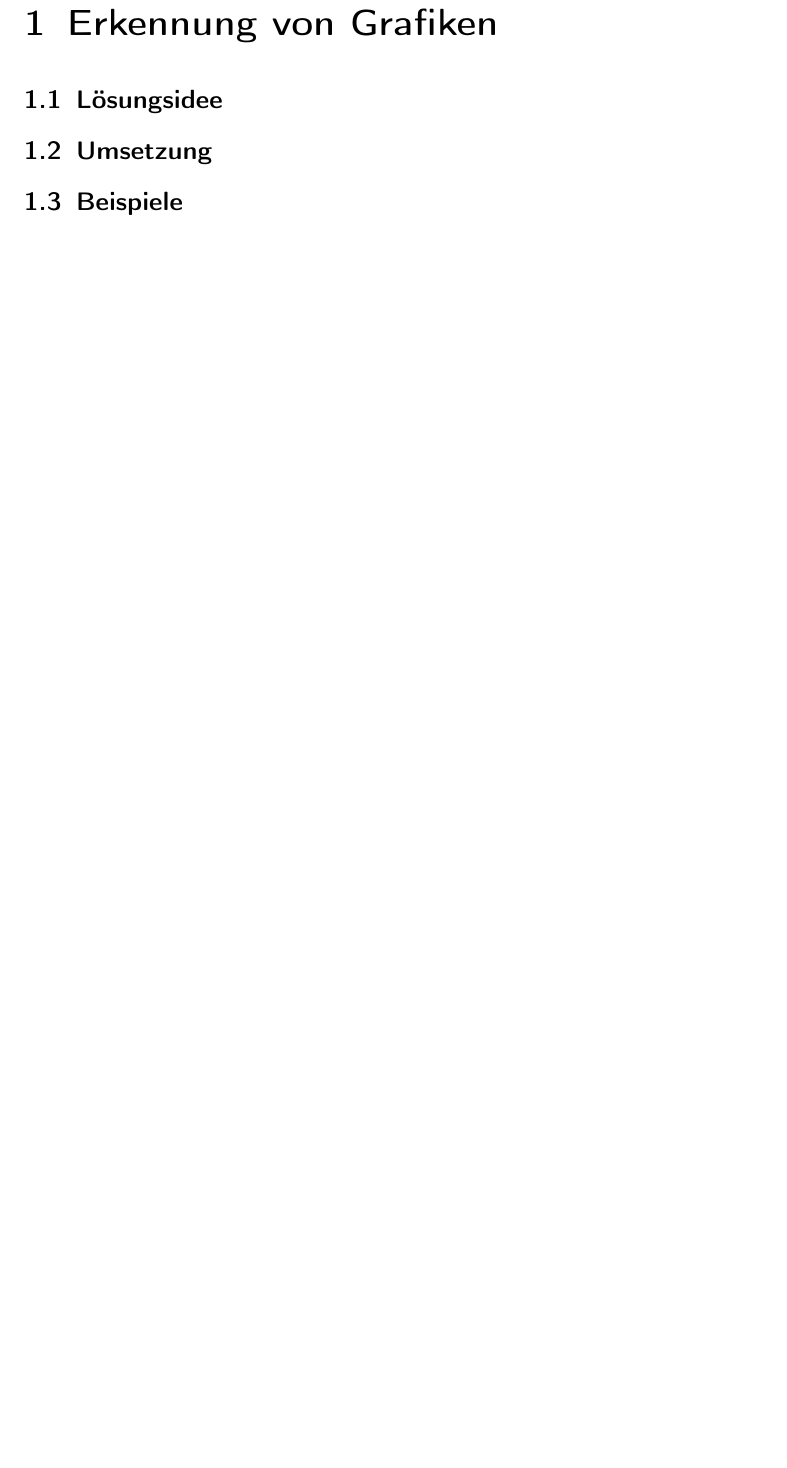
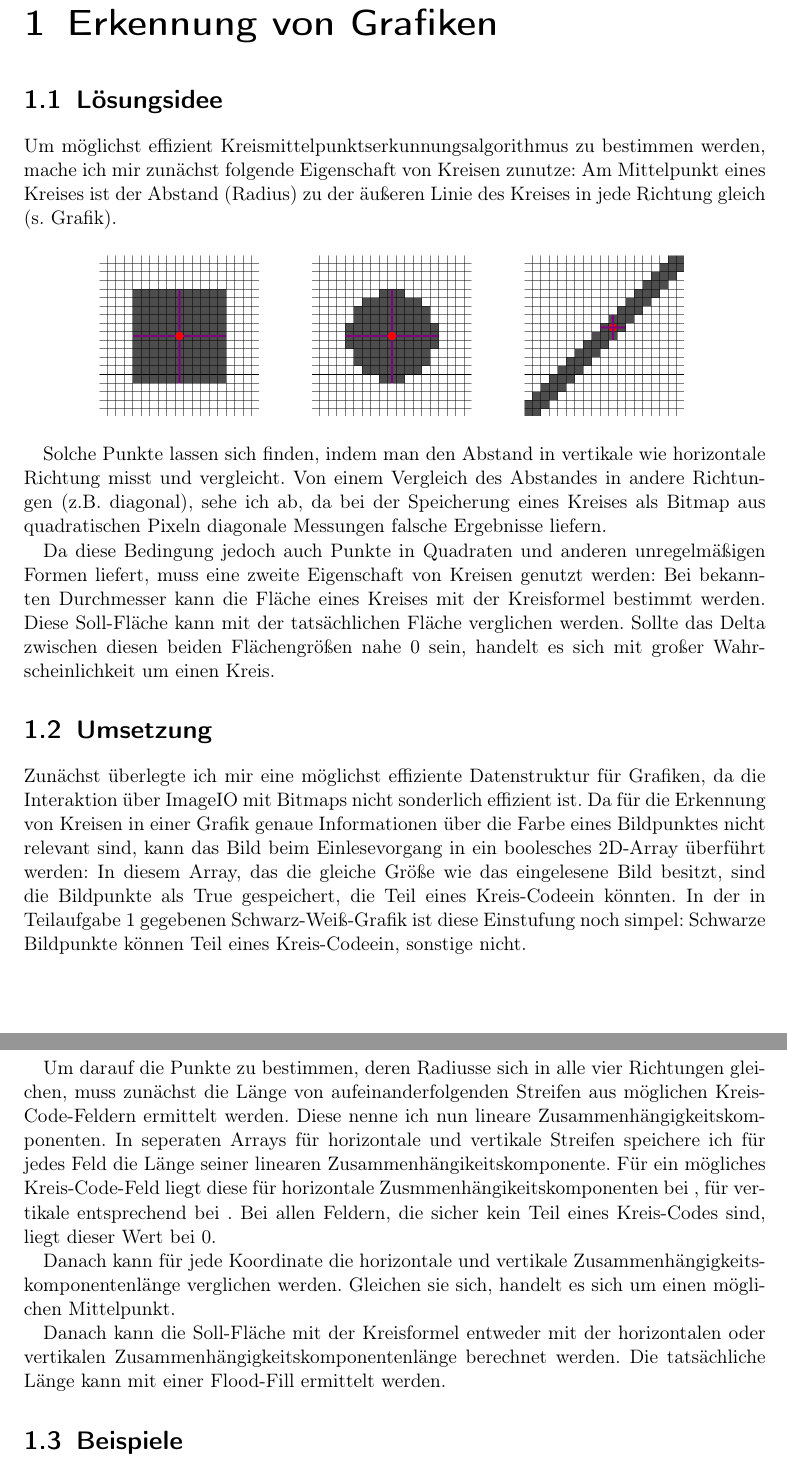
Before and after one commit to laurenzfg/bwinf35-kreiscode, a LaTeX document (texdoc/doku.tex, which reads texdoc/swbild.tex): part of page 3 of 5 before the commit and two parts of pages 3 and 4 of 6 after it, the two joined at a grey line, cut so that both start at the same text, the shorter picture padded with empty space. Compiled offline with pdfLaTeX.

Commit message:
Erste Absätze in der Doku

```diff
--- a/texdoc/doku.tex
+++ b/texdoc/doku.tex
@@ -13,6 +13,9 @@
 
 % Mathe
 \usepackage{amsmath}
+
+% Bilder
+\usepackage{graphicx}
 
 % Coole Links im PDF
 \usepackage[hidelinks]{hyperref}
--- a/texdoc/swbild.tex
+++ b/texdoc/swbild.tex
@@ -1,3 +1,27 @@
 \section{Lösungsidee}
+Um möglichst effizient Kreismittelpunktserkunnungsalgorithmus zu bestimmen werden, mache ich mir zunächst folgende Eigenschaft von Kreisen zunutze: Am Mittelpunkt eines Kreises ist der Abstand (Radius) zu der äußeren Linie des Kreises in jede Richtung gleich (s. Grafik).
+
+\begin{figure}[!ht]
+	\centering
+	\includegraphics[width=0.8\textwidth]{durchmesservergleich}
+	\label{Verschiedene Formen mit eingezeichnetem Mittelpunkt nach erstem Kriterium}
+\end{figure}
+
+Solche Punkte lassen sich finden, indem man den Abstand in vertikale wie horizontale Richtung misst und vergleicht. Von einem Vergleich des Abstandes in andere Richtungen (z.B. diagonal), sehe ich ab, da bei der Speicherung eines Kreises als Bitmap aus quadratischen Pixeln diagonale Messungen falsche Ergebnisse liefern.
+
+Da diese Bedingung jedoch auch Punkte in Quadraten und anderen unregelmäßigen Formen liefert, muss eine zweite Eigenschaft von Kreisen genutzt werden: Bei bekannten Durchmesser kann die Fläche eines Kreises mit der Kreisformel bestimmt werden. Diese Soll-Fläche kann mit der tatsächlichen Fläche verglichen werden. Sollte das Delta zwischen diesen beiden Flächengrößen nahe 0 sein, handelt es sich mit großer Wahrscheinlichkeit um einen Kreis.
 \section{Umsetzung}
+Zunächst überlegte ich mir eine möglichst effiziente Datenstruktur für Grafiken, da die Interaktion über ImageIO mit Bitmaps nicht sonderlich effizient ist. Da für die Erkennung von Kreisen in einer Grafik genaue Informationen über die Farbe eines Bildpunktes nicht relevant sind, kann das Bild beim Einlesevorgang in ein boolesches 2D-Array überführt werden: In diesem Array, das die gleiche Größe wie das eingelesene Bild besitzt, sind die Bildpunkte als True gespeichert, die Teil eines \task sein könnten. In der in Teilaufgabe 1 gegebenen Schwarz-Weiß-Grafik ist diese Einstufung noch simpel: Schwarze Bildpunkte können Teil eines \task sein, sonstige nicht.
+
+Um darauf die Punkte zu bestimmen, deren Radiusse sich in alle vier Richtungen gleichen, muss zunächst die Länge von aufeinanderfolgenden Streifen aus möglichen \task{}-Feldern ermittelt werden. Diese nenne ich nun lineare Zusammenhängigkeitskomponenten. In seperaten Arrays für horizontale und vertikale Streifen speichere ich für jedes Feld die Länge seiner linearen Zusammenhängikeitskomponente. Für ein mögliches \task{}-Feld liegt diese für horizontale Zusmmenhängikeitskomponenten bei
+% 1 <= l <= breite
+, für vertikale entsprechend bei
+% 1 <= l <= höhe
+. Bei allen Feldern, die sicher kein Teil eines \task{}s sind, liegt dieser Wert bei 0.
+
+Danach kann für jede Koordinate die horizontale und vertikale Zusammenhängigkeitskomponentenlänge verglichen werden. Gleichen sie sich, handelt es sich um einen möglichen Mittelpunkt.
+
+Danach kann die Soll-Fläche mit der Kreisformel entweder mit der horizontalen oder vertikalen Zusammenhängigkeitskomponentenlänge berechnet werden. Die tatsächliche Länge kann mit einer Flood-Fill ermittelt werden.
+
+% TODO: Mehrere Punkte wegen kack Anti-Aliasing
 \section{Beispiele}
```
